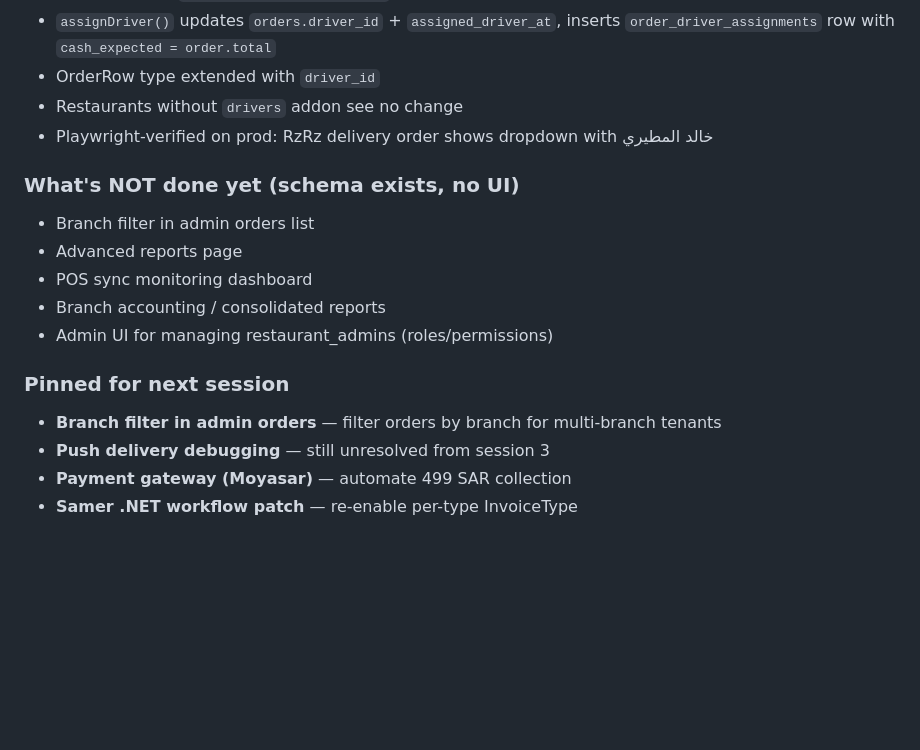
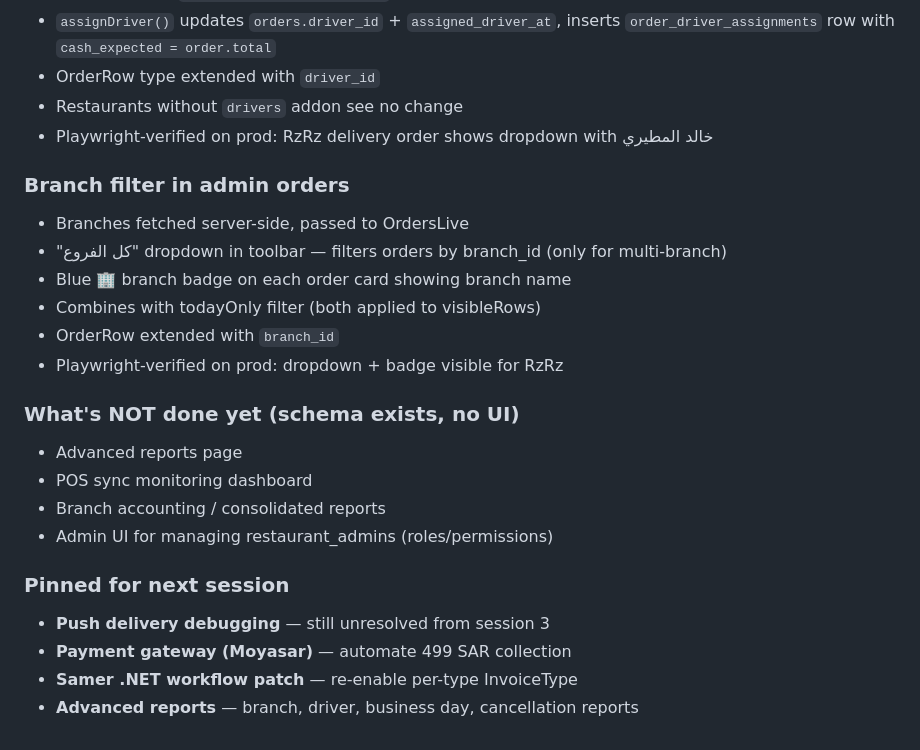
Before and after one commit to Adilibrahimit/menulink, a Markdown page: memory.md, the part around the change. Drawn GitHub-style; blank space fills up the shorter version.

Commit message:
Update memory.md: add branch filter section, update pinned items
Co-Authored-By: Claude Opus 4.7 (1M context) <noreply@anthropic.com>

```diff
--- a/memory.md
+++ b/memory.md
@@ -830,15 +830,22 @@ Massive infrastructure session: implemented the full Global Operations Core plan
 - Restaurants without `drivers` addon see no change
 - Playwright-verified on prod: RzRz delivery order shows dropdown with خالد المطيري
 
+### Branch filter in admin orders
+- Branches fetched server-side, passed to OrdersLive
+- "كل الفروع" dropdown in toolbar — filters orders by branch_id (only for multi-branch)
+- Blue 🏢 branch badge on each order card showing branch name
+- Combines with todayOnly filter (both applied to visibleRows)
+- OrderRow extended with `branch_id`
+- Playwright-verified on prod: dropdown + badge visible for RzRz
+
 ### What's NOT done yet (schema exists, no UI)
-- Branch filter in admin orders list
 - Advanced reports page
 - POS sync monitoring dashboard
 - Branch accounting / consolidated reports
 - Admin UI for managing restaurant_admins (roles/permissions)
 
 ### Pinned for next session
-- **Branch filter in admin orders** — filter orders by branch for multi-branch tenants
 - **Push delivery debugging** — still unresolved from session 3
 - **Payment gateway (Moyasar)** — automate 499 SAR collection
 - **Samer .NET workflow patch** — re-enable per-type InvoiceType
+- **Advanced reports** — branch, driver, business day, cancellation reports
```
